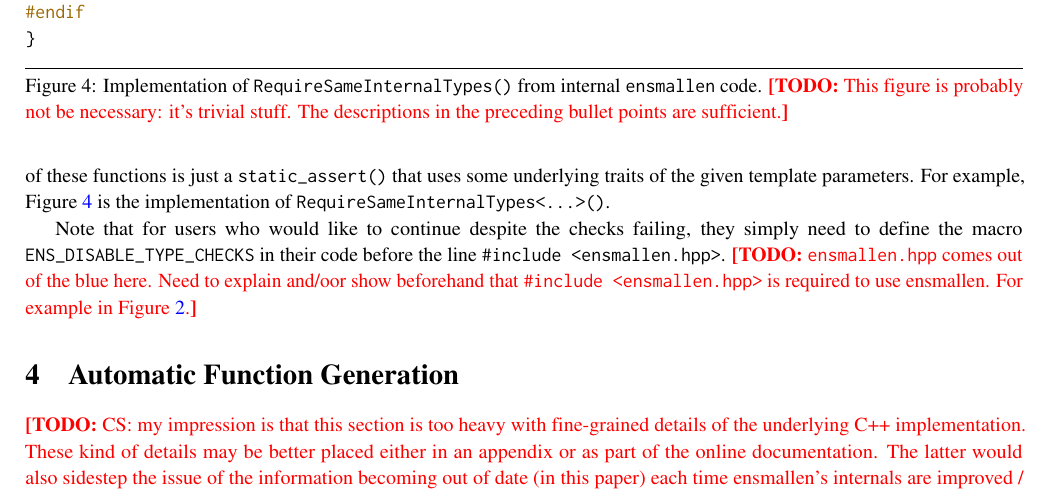
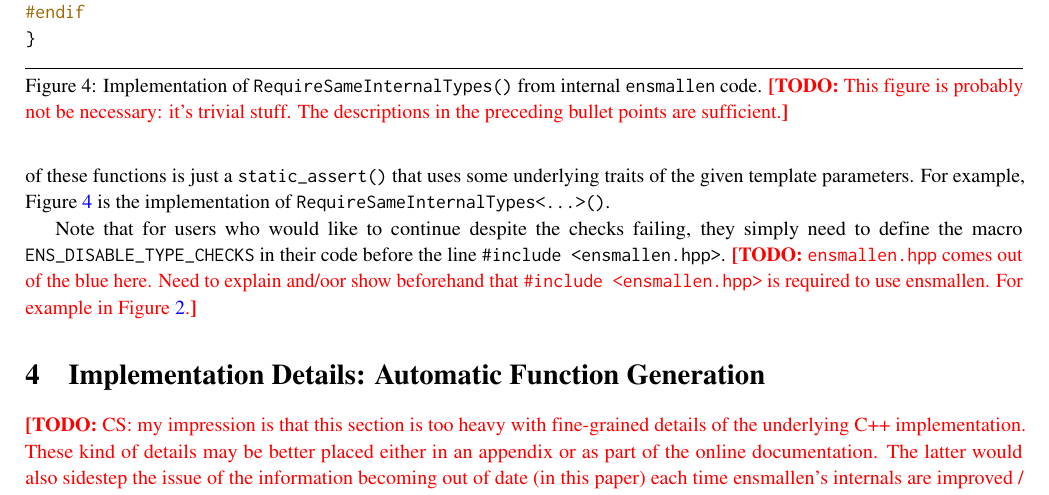
Before and after one commit to rcurtin/ensmallen_tr, a LaTeX document (paper.tex, which reads sections/functions.tex): part of page 8 of 25, cut so that both start at the same text. Compiled offline with pdfLaTeX.

Commit message:
expand section title to indicate it's about implementation details

```diff
--- a/sections/functions.tex
+++ b/sections/functions.tex
@@ -1,5 +1,5 @@
 % TODO: this section name isn't particularly great...
-\section{Automatic Function Generation}
+\section{Implementation Details: Automatic Function Generation}
 \label{sec:automatic}
 
 \TODO{CS: my impression is that this section is too heavy
```
